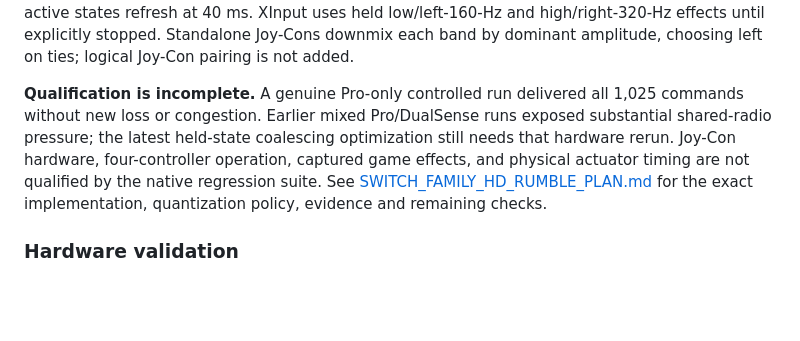
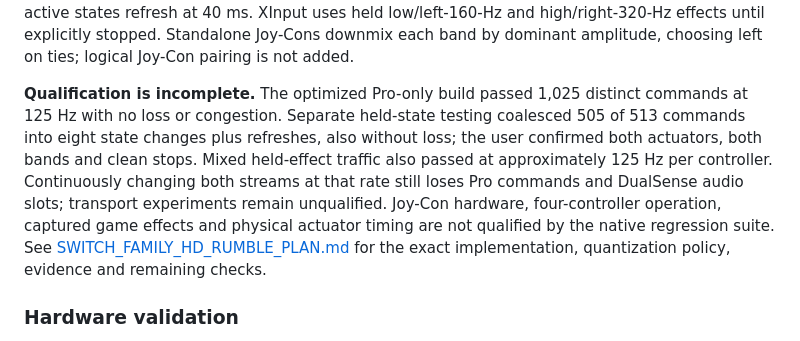
Before and after one commit to jyapayne/switch-pico, a Markdown page: README.md, the part around the change. GitHub-like rendering; blank space fills up the shorter version.

Commit message:
docs: record mixed native transport qualification results

```diff
--- a/README.md
+++ b/README.md
@@ -363,12 +363,15 @@ states refresh at 40 ms. XInput uses held low/left-160-Hz and high/right-320-Hz
 effects until explicitly stopped. Standalone Joy-Cons downmix each band by
 dominant amplitude, choosing left on ties; logical Joy-Con pairing is not added.
 
-**Qualification is incomplete.** A genuine Pro-only controlled run delivered
-all 1,025 commands without new loss or congestion. Earlier mixed Pro/DualSense
-runs exposed substantial shared-radio pressure; the latest held-state
-coalescing optimization still needs that hardware rerun. Joy-Con hardware,
-four-controller operation, captured game effects, and physical actuator timing
-are not qualified by the native regression suite. See
+**Qualification is incomplete.** The optimized Pro-only build passed 1,025
+distinct commands at 125 Hz with no loss or congestion. Separate held-state
+testing coalesced 505 of 513 commands into eight state changes plus refreshes,
+also without loss; the user confirmed both actuators, both bands and clean
+stops. Mixed held-effect traffic also passed at approximately 125 Hz per
+controller. Continuously changing both streams at that rate still loses Pro
+commands and DualSense audio slots; transport experiments remain unqualified.
+Joy-Con hardware, four-controller operation, captured game effects and physical
+actuator timing are not qualified by the native regression suite. See
 [SWITCH_FAMILY_HD_RUMBLE_PLAN.md](SWITCH_FAMILY_HD_RUMBLE_PLAN.md) for the exact
 implementation, quantization policy, evidence and remaining checks.
 
```
Also changed, not shown: SWITCH_FAMILY_HD_RUMBLE_PLAN.md (+58 -7 lines).
